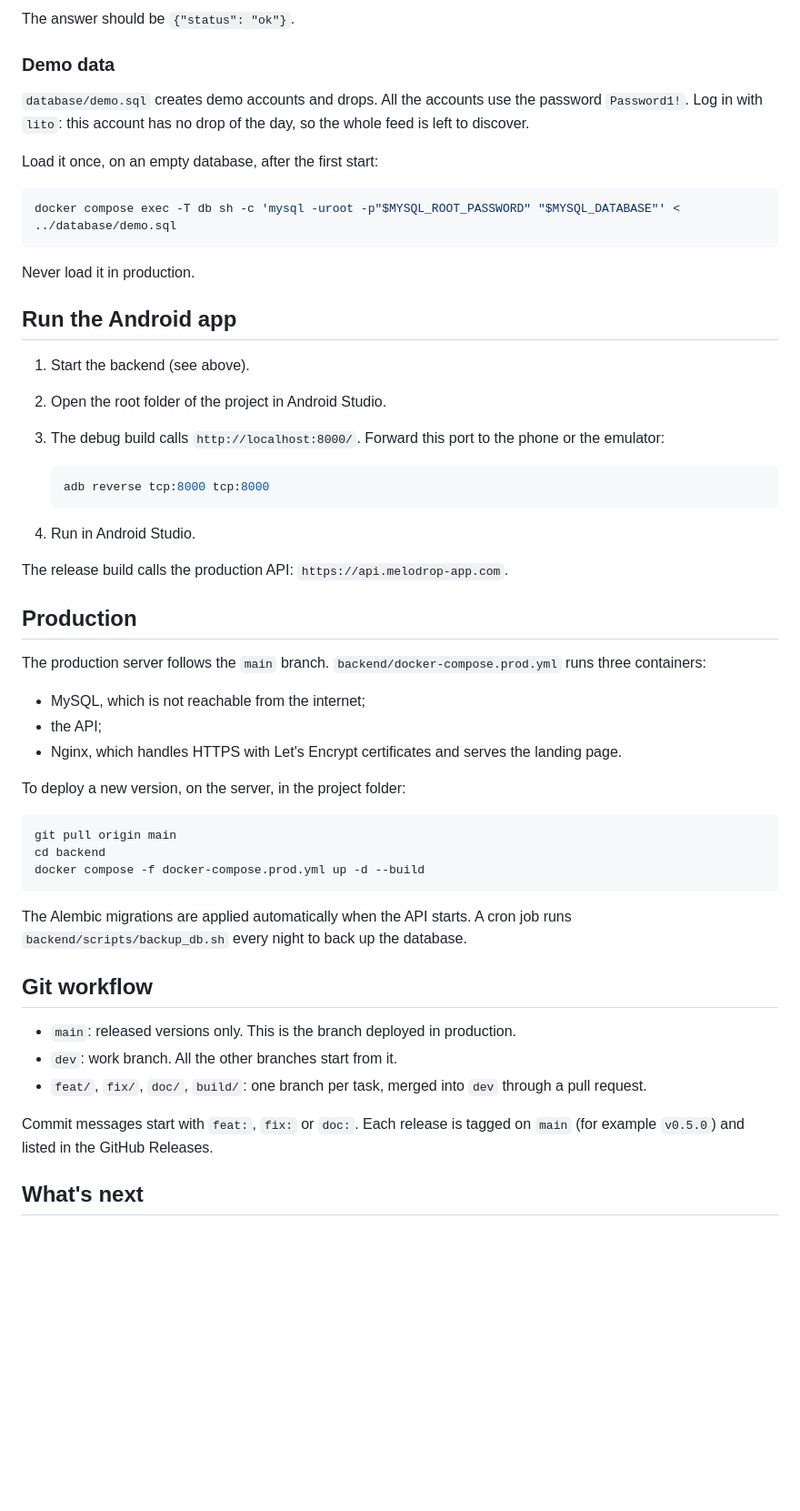
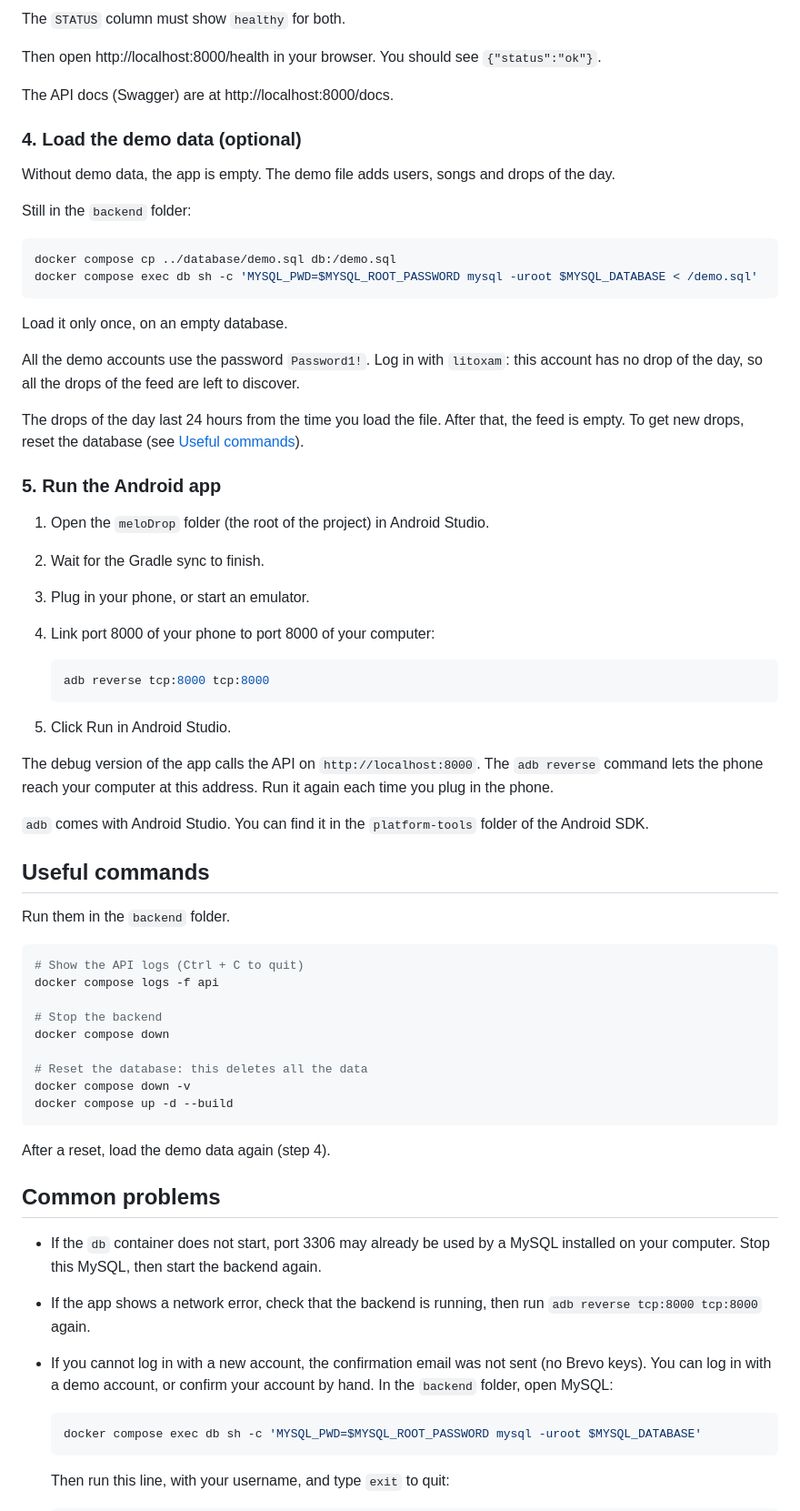
Before and after one commit to meloDrop/meloDrop, a Markdown page: README.md, the part around one of its changes. Shown at 91% size. Drawn GitHub-style; blank space fills up the shorter version.

````diff
--- a/README.md
+++ b/README.md
@@ -83,58 +93,72 @@ curl -s http://localhost:8000/health | jq
 ```
 
-The answer should be `{"status": "ok"}`.
+The `STATUS` column must show `healthy` for both.
 
-### Demo data
+Then open http://localhost:8000/health in your browser. You should see `{"status":"ok"}`.
 
-`database/demo.sql` creates demo accounts and drops. All the accounts use the password `Password1!`. Log in with `lito`: this account has no drop of the day, so the whole feed is left to discover.
+The API docs (Swagger) are at http://localhost:8000/docs.
 
-Load it once, on an empty database, after the first start:
+### 4.  Load the demo data (optional)
+
+Without demo data, the app is empty. The demo file adds users, songs and drops of the day.
+
+Still in the `backend` folder:
 
 ```bash
-docker compose exec -T db sh -c 'mysql -uroot -p"$MYSQL_ROOT_PASSWORD" "$MYSQL_DATABASE"' < ../database/demo.sql
+docker compose cp ../database/demo.sql db:/demo.sql
+docker compose exec db sh -c 'MYSQL_PWD=$MYSQL_ROOT_PASSWORD mysql -uroot $MYSQL_DATABASE < /demo.sql'
 ```
 
-Never load it in production.
+Load it only once, on an empty database.
 
-## Run the Android app
+All the demo accounts use the password `Password1!`. Log in with `litoxam`: this account has no drop of the day, so all the drops of the feed are left to discover.
 
-1. Start the backend (see above).
-2. Open the root folder of the project in Android Studio.
-3. The debug build calls `http://localhost:8000/`. Forward this port to the phone or the emulator:
+The drops of the day last 24 hours from the time you load the file. After that, the feed is empty. To get new drops, reset the database (see [Useful commands](#useful-commands)).
+
+### 5. Run the Android app
+
+1. Open the `meloDrop` folder (the root of the project) in Android Studio.
+2. Wait for the Gradle sync to finish.
+3. Plug in your phone, or start an emulator.
+4. Link port 8000 of your phone to port 8000 of your computer:
 
    ```bash
    adb reverse tcp:8000 tcp:8000
    ```
 
-4. Run in Android Studio.
+5. Click Run in Android Studio.
 
-The release build calls the production API: `https://api.melodrop-app.com`.
+The debug version of the app calls the API on `http://localhost:8000`. The `adb reverse` command lets the phone reach your computer at this address. Run it again each time you plug in the phone.
 
-## Production
+`adb` comes with Android Studio. You can find it in the `platform-tools` folder of the Android SDK.
 
-The production server follows the `main` branch. `backend/docker-compose.prod.yml` runs three containers:
+## Useful commands
 
-- MySQL, which is not reachable from the internet;
-- the API;
-- Nginx, which handles HTTPS with Let's Encrypt certificates and serves the landing page.
-
-To deploy a new version, on the server, in the project folder:
+Run them in the `backend` folder.
 
 ```bash
-git pull origin main
-cd backend
-docker compose -f docker-compose.prod.yml up -d --build
+# Show the API logs (Ctrl + C to quit)
+docker compose logs -f api
+
+# Stop the backend
+docker compose down
+
+# Reset the database: this deletes all the data
+docker compose down -v
+docker compose up -d --build
 ```
 
-The Alembic migrations are applied automatically when the API starts. A cron job runs `backend/scripts/backup_db.sh` every night to back up the database.
+After a reset, load the demo data again (step 4).
 
-## Git workflow
+## Common problems
 
-- `main`: released versions only. This is the branch deployed in production.
-- `dev`: work branch. All the other branches start from it.
-- `feat/`, `fix/`, `doc/`, `build/`: one branch per task, merged into `dev` through a pull request.
+- If the `db` container does not start, port 3306 may already be used by a MySQL installed on your computer. Stop this MySQL, then start the backend again.
+- If the app shows a network error, check that the backend is running, then run `adb reverse tcp:8000 tcp:8000` again.
+- If you cannot log in with a new account, the confirmation email was not sent (no Brevo keys). You can log in with a demo account, or confirm your account by hand. In the `backend` folder, open MySQL:
 
-Commit messages start with `feat:`, `fix:` or `doc:`. Each release is tagged on `main` (for example `v0.5.0`) and listed in the GitHub Releases.
+  ```bash
+  docker compose exec db sh -c 'MYSQL_PWD=$MYSQL_ROOT_PASSWORD mysql -uroot $MYSQL_DATABASE'
+  ```
 
-## What's next
+  Then run this line, with your username, and type `exit` to quit:
 
````
Also changed, not shown: other parts of README.md (+71 -50 lines).
